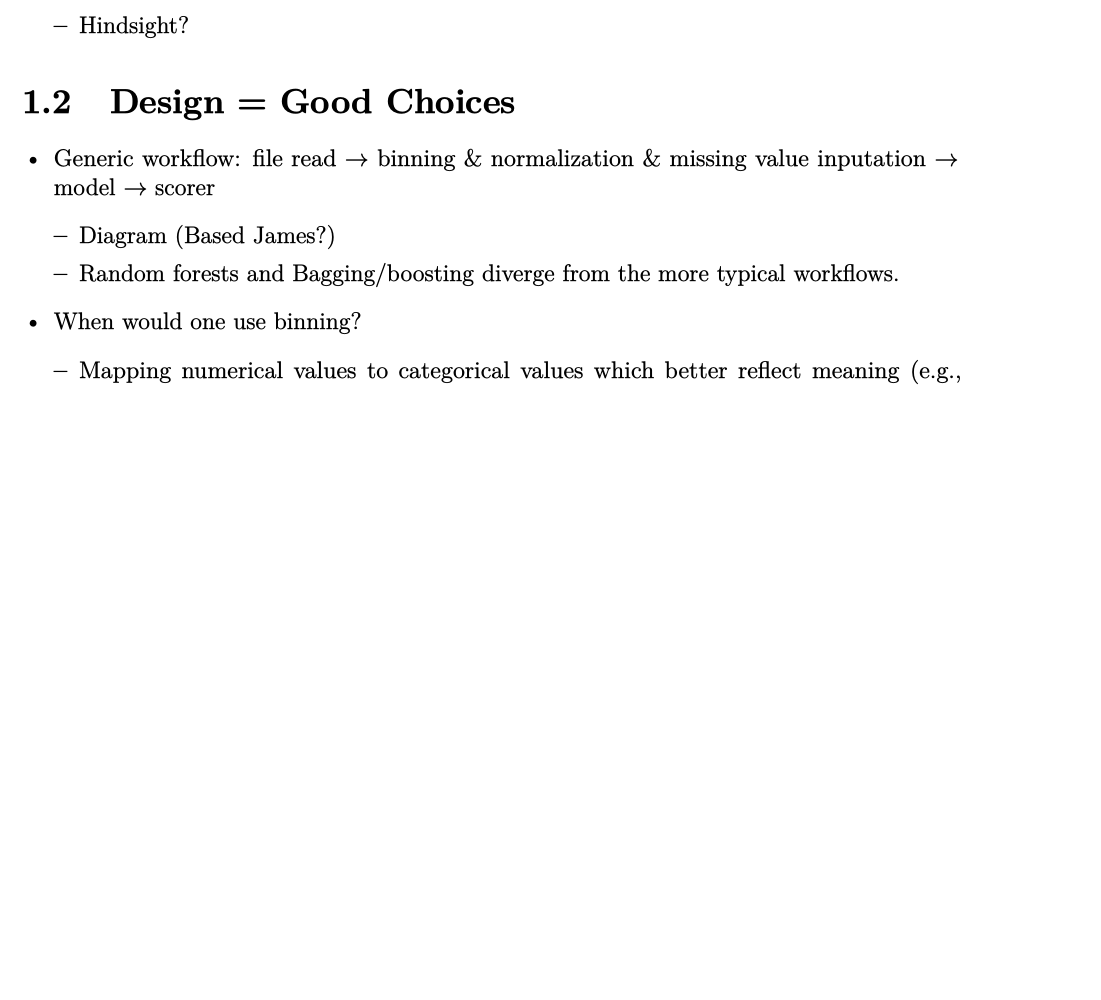
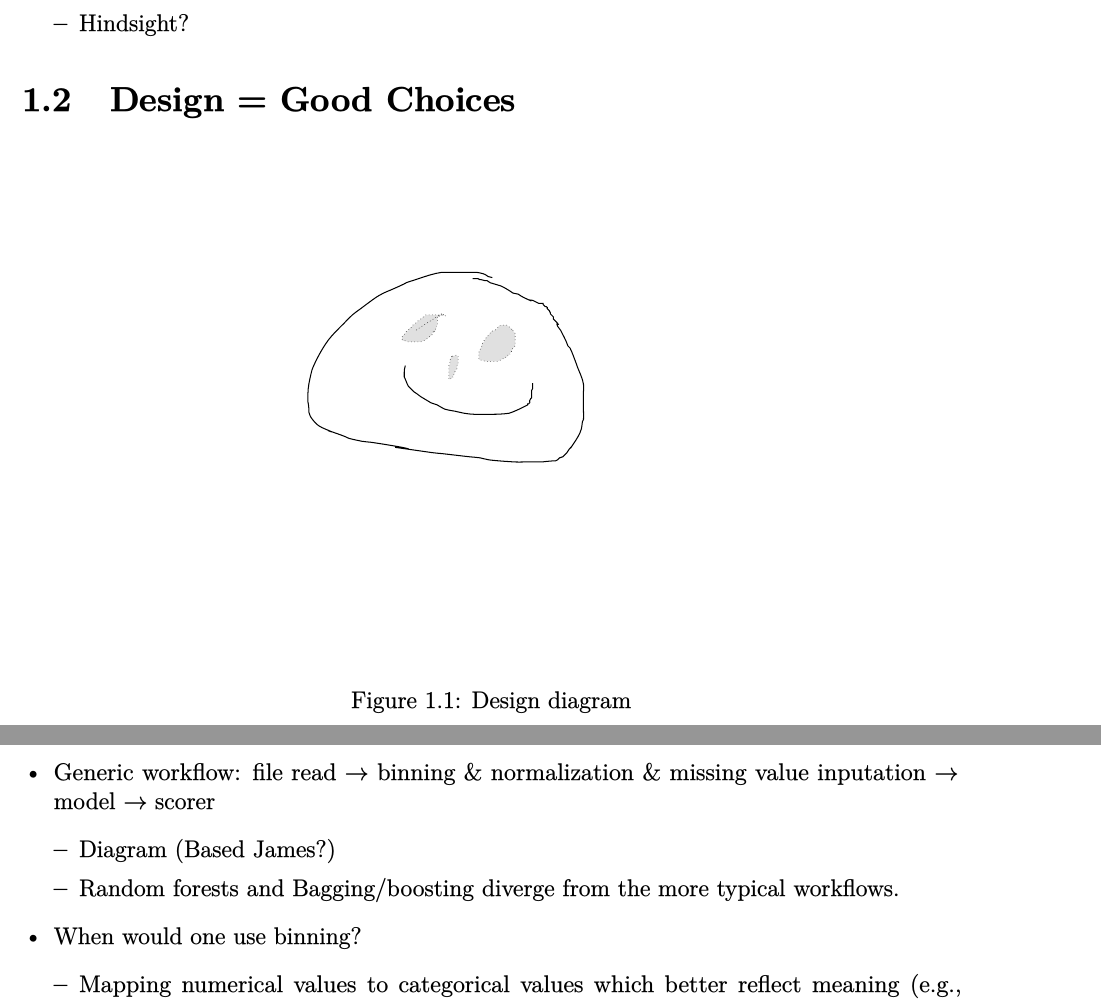
Before and after one commit to bryan-hoang/cmpe-251-data-analytics, a LaTeX document (lectures/cmpe-251-lec-notes.tex, which reads lectures/lec_06.tex): part of page 3 of 5 before the commit and two parts of pages 3 and 4 of 6 after it, the two joined at a grey line, cut so that both start at the same text, the shorter picture padded with empty space. The pictures show the PDF file lectures/cmpe-251-lec-notes.pdf that the author committed with the source.

Commit message:
feat: add diagrams

```diff
--- a/lectures/lec_06.tex
+++ b/lectures/lec_06.tex
@@ -12,6 +12,12 @@
 \end{itemize}
 
 \section{Design = Good Choices}
+
+\begin{figure}
+  \incfig{design-diagram}
+  \caption{Design diagram}
+  \label{fig:design-diagram}
+\end{figure}
 
 \begin{itemize}
   \item Generic workflow: file read \(\rightarrow\) binning \& normalization \& missing value inputation \(\rightarrow\) model \(\rightarrow\) scorer \begin{itemize}
```
Also changed, not shown: lectures/cmpe-251-lec-notes.pdf, lectures/img/design-diagram.pdf (added), lectures/img/design-diagram.pdf_tex (added), lectures/img/design-diagram.svg (added).
